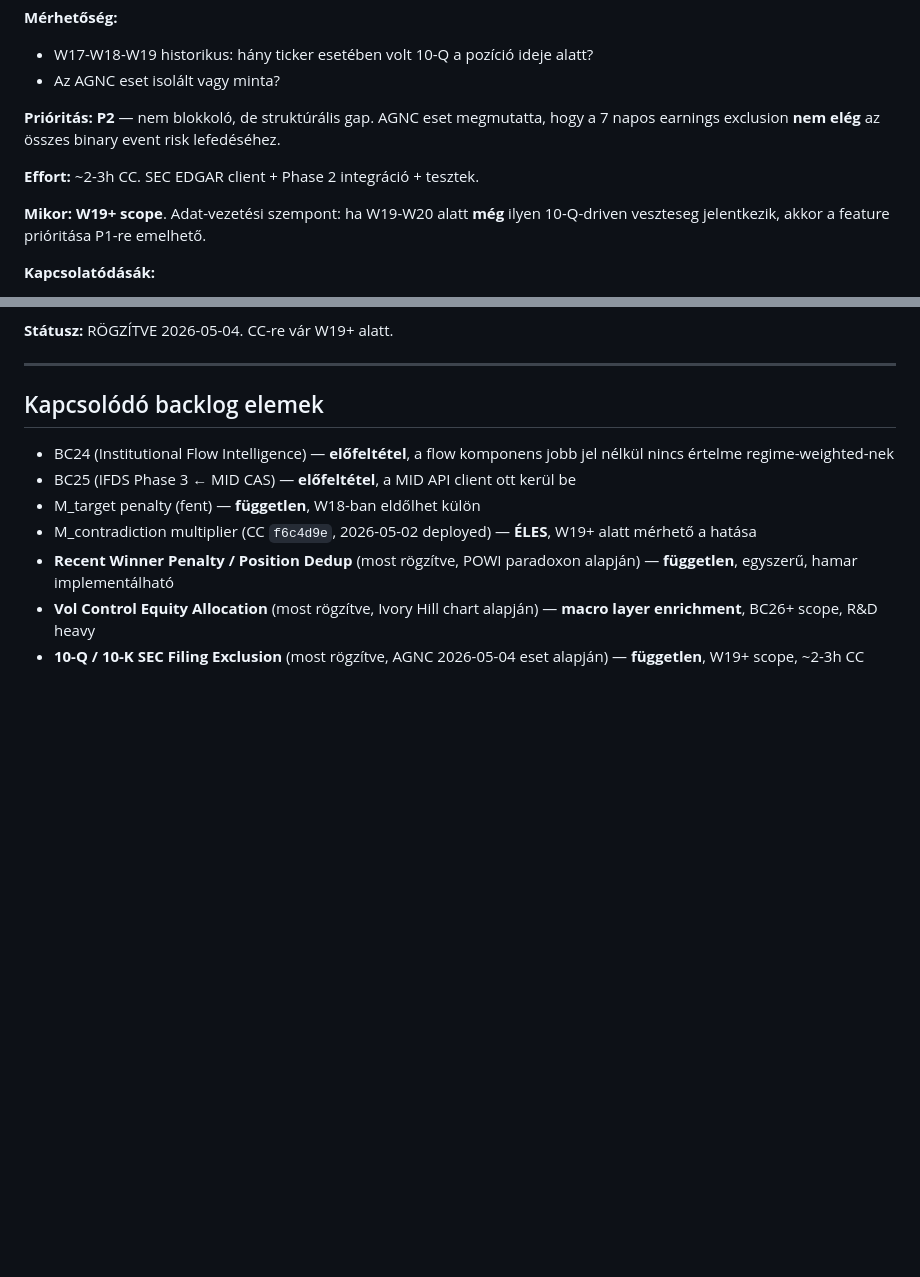
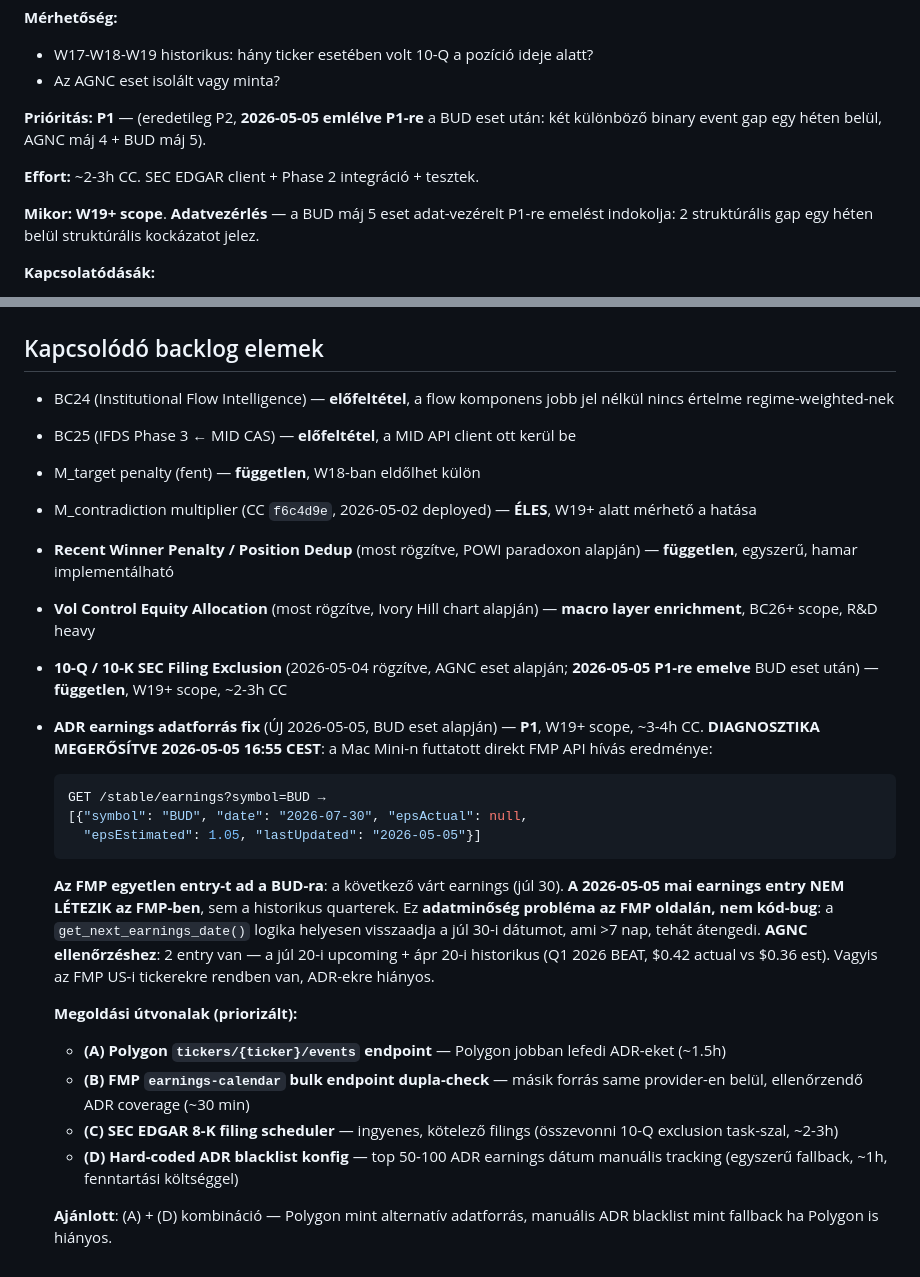
Before and after one commit to Maeshowe/ifds, a Markdown page: docs/planning/backlog-ideas.md, 2 parts joined by grey strips. Drawn GitHub-style; blank space fills up the shorter version.

Commit message:
docs: backlog — ADR earnings adatforrás fix diagnosztika megerősítve (BUD)

````diff
--- a/docs/planning/backlog-ideas.md
+++ b/docs/planning/backlog-ideas.md
@@ -391,11 +391,11 @@ def _exclude_sec_filings(tickers, exclusion_days, logger):
 - W17-W18-W19 historikus: hány ticker esetében volt 10-Q a pozíció ideje alatt?
 - Az AGNC eset isolált vagy minta?
 
-**Prióritás:** **P2** — nem blokkoló, de struktúrális gap. AGNC eset megmutatta, hogy a 7 napos earnings exclusion **nem elég** az összes binary event risk lefedéséhez.
+**Prióritás:** **P1** — (eredetileg P2, **2026-05-05 emlélve P1-re** a BUD eset után: két különböző binary event gap egy héten belül, AGNC máj 4 + BUD máj 5).
 
 **Effort:** ~2-3h CC. SEC EDGAR client + Phase 2 integráció + tesztek.
 
-**Mikor:** **W19+ scope**. Adat-vezetési szempont: ha W19-W20 alatt **még** ilyen 10-Q-driven veszteseg jelentkezik, akkor a feature prióritása P1-re emelhető.
+**Mikor:** **W19+ scope**. **Adatvezérlés** — a BUD máj 5 eset adat-vezérelt P1-re emelést indokolja: 2 struktúrális gap egy héten belül struktúrális kockázatot jelez.
 
 **Kapcsolatódásák:**
 
@@ -415,4 +415,19 @@ def _exclude_sec_filings(tickers, exclusion_days, logger):
 - M_contradiction multiplier (CC `f6c4d9e`, 2026-05-02 deployed) — **ÉLES**, W19+ alatt mérhető a hatása
 - **Recent Winner Penalty / Position Dedup** (most rögzítve, POWI paradoxon alapján) — **független**, egyszerű, hamar implementálható
 - **Vol Control Equity Allocation** (most rögzítve, Ivory Hill chart alapján) — **macro layer enrichment**, BC26+ scope, R&D heavy
-- **10-Q / 10-K SEC Filing Exclusion** (most rögzítve, AGNC 2026-05-04 eset alapján) — **független**, W19+ scope, ~2-3h CC
+- **10-Q / 10-K SEC Filing Exclusion** (2026-05-04 rögzítve, AGNC eset alapján; **2026-05-05 P1-re emelve** BUD eset után) — **független**, W19+ scope, ~2-3h CC
+- **ADR earnings adatforrás fix** (ÚJ 2026-05-05, BUD eset alapján) — **P1**, W19+ scope, ~3-4h CC. **DIAGNOSZTIKA MEGERŐSÍTVE 2026-05-05 16:55 CEST**: a Mac Mini-n futtatott direkt FMP API hívás eredménye:
+  ```json
+  GET /stable/earnings?symbol=BUD →
+  [{"symbol": "BUD", "date": "2026-07-30", "epsActual": null,
+    "epsEstimated": 1.05, "lastUpdated": "2026-05-05"}]
+  ```
+  **Az FMP egyetlen entry-t ad a BUD-ra**: a következő várt earnings (júl 30). **A 2026-05-05 mai earnings entry NEM LÉTEZIK az FMP-ben**, sem a historikus quarterek. Ez **adatminőség probléma az FMP oldalán, nem kód-bug**: a `get_next_earnings_date()` logika helyesen visszaadja a júl 30-i dátumot, ami >7 nap, tehát átengedi. **AGNC ellenőrzéshez**: 2 entry van — a júl 20-i upcoming + ápr 20-i historikus (Q1 2026 BEAT, $0.42 actual vs $0.36 est). Vagyis az FMP US-i tickerekre rendben van, ADR-ekre hiányos.
+
+  **Megoldási útvonalak (priorizált):**
+  - **(A)** **Polygon `tickers/{ticker}/events` endpoint** — Polygon jobban lefedi ADR-eket (~1.5h)
+  - **(B)** **FMP `earnings-calendar` bulk endpoint dupla-check** — másik forrás same provider-en belül, ellenőrzendő ADR coverage (~30 min)
+  - **(C)** **SEC EDGAR 8-K filing scheduler** — ingyenes, kötelező filings (összevonni 10-Q exclusion task-szal, ~2-3h)
+  - **(D)** **Hard-coded ADR blacklist konfig** — top 50-100 ADR earnings dátum manuális tracking (egyszerű fallback, ~1h, fenntartási költséggel)
+
+  **Ajánlott**: (A) + (D) kombináció — Polygon mint alternatív adatforrás, manuális ADR blacklist mint fallback ha Polygon is hiányos.
````
